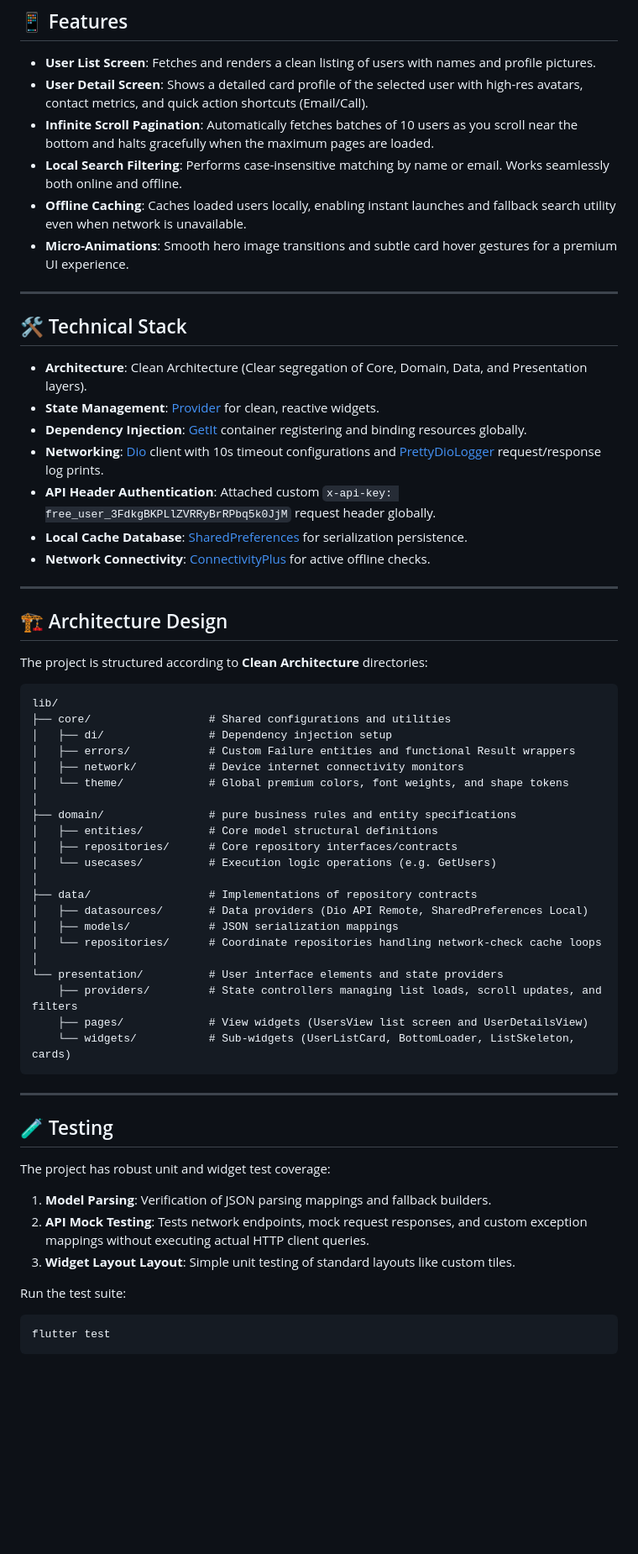
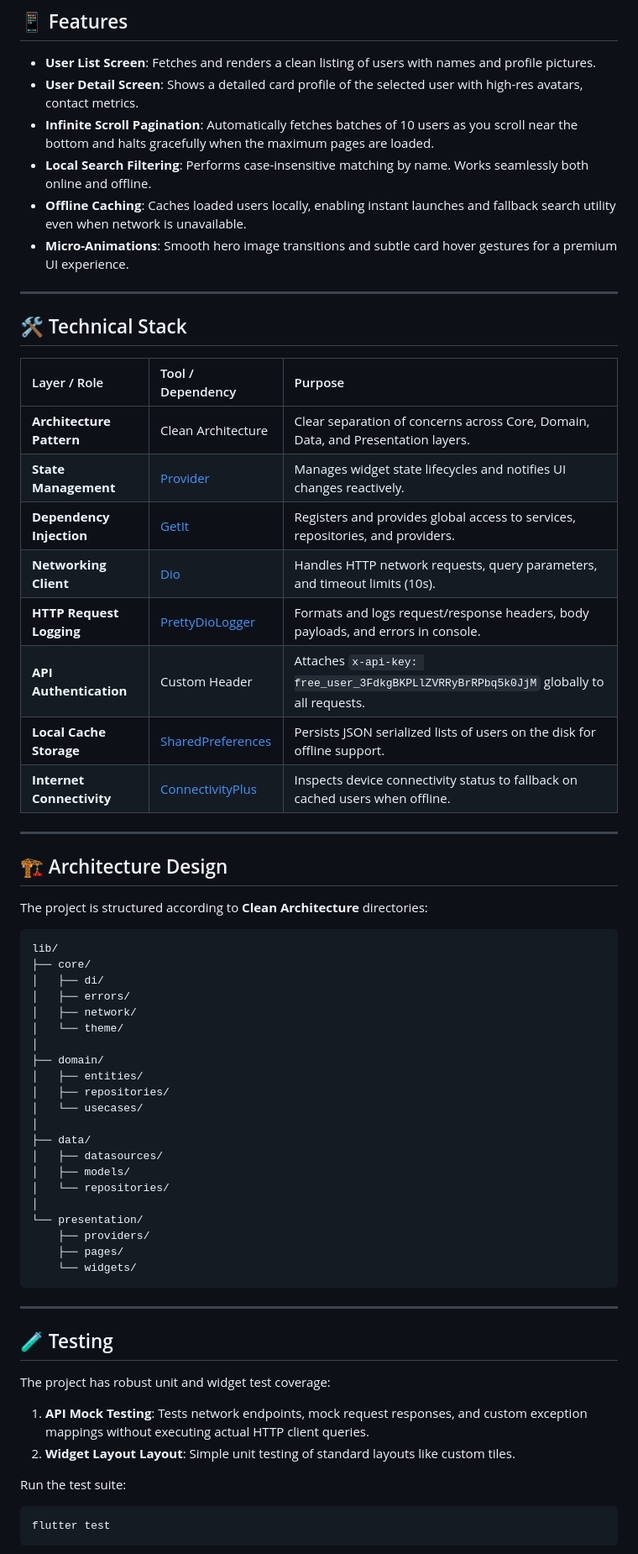
Before and after one commit to Zaminur151/sokrio-user-app, a Markdown page: README.md, the part around the change. Shown at 84% size. Drawn GitHub-style; blank space fills up the shorter version.

Commit message:
update: readme file updated

````diff
--- a/README.md
+++ b/README.md
@@ -22,9 +22,9 @@ Built using **Clean Architecture** principles and production-ready design practi
 ## 📱 Features
 
 - **User List Screen**: Fetches and renders a clean listing of users with names and profile pictures.
-- **User Detail Screen**: Shows a detailed card profile of the selected user with high-res avatars, contact metrics, and quick action shortcuts (Email/Call).
+- **User Detail Screen**: Shows a detailed card profile of the selected user with high-res avatars, contact metrics.
 - **Infinite Scroll Pagination**: Automatically fetches batches of 10 users as you scroll near the bottom and halts gracefully when the maximum pages are loaded.
-- **Local Search Filtering**: Performs case-insensitive matching by name or email. Works seamlessly both online and offline.
+- **Local Search Filtering**: Performs case-insensitive matching by name. Works seamlessly both online and offline.
 - **Offline Caching**: Caches loaded users locally, enabling instant launches and fallback search utility even when network is unavailable.
 - **Micro-Animations**: Smooth hero image transitions and subtle card hover gestures for a premium UI experience.
 
@@ -32,13 +32,16 @@ Built using **Clean Architecture** principles and production-ready design practi
 
 ## 🛠️ Technical Stack
 
-- **Architecture**: Clean Architecture (Clear segregation of Core, Domain, Data, and Presentation layers).
-- **State Management**: [Provider](https://pub.dev/packages/provider) for clean, reactive widgets.
-- **Dependency Injection**: [GetIt](https://pub.dev/packages/get_it) container registering and binding resources globally.
-- **Networking**: [Dio](https://pub.dev/packages/dio) client with 10s timeout configurations and [PrettyDioLogger](https://pub.dev/packages/pretty_dio_logger) request/response log prints.
-- **API Header Authentication**: Attached custom `x-api-key: free_user_3FdkgBKPLlZVRRyBrRPbq5k0JjM` request header globally.
-- **Local Cache Database**: [SharedPreferences](https://pub.dev/packages/shared_preferences) for serialization persistence.
-- **Network Connectivity**: [ConnectivityPlus](https://pub.dev/packages/connectivity_plus) for active offline checks.
+| Layer / Role | Tool / Dependency | Purpose |
+| :--- | :--- | :--- |
+| **Architecture Pattern** | Clean Architecture | Clear separation of concerns across Core, Domain, Data, and Presentation layers. |
+| **State Management** | [Provider](https://pub.dev/packages/provider) | Manages widget state lifecycles and notifies UI changes reactively. |
+| **Dependency Injection** | [GetIt](https://pub.dev/packages/get_it) | Registers and provides global access to services, repositories, and providers. |
+| **Networking Client** | [Dio](https://pub.dev/packages/dio) | Handles HTTP network requests, query parameters, and timeout limits (10s). |
+| **HTTP Request Logging** | [PrettyDioLogger](https://pub.dev/packages/pretty_dio_logger) | Formats and logs request/response headers, body payloads, and errors in console. |
+| **API Authentication** | Custom Header | Attaches `x-api-key: free_user_3FdkgBKPLlZVRRyBrRPbq5k0JjM` globally to all requests. |
+| **Local Cache Storage** | [SharedPreferences](https://pub.dev/packages/shared_preferences) | Persists JSON serialized lists of users on the disk for offline support. |
+| **Internet Connectivity** | [ConnectivityPlus](https://pub.dev/packages/connectivity_plus) | Inspects device connectivity status to fallback on cached users when offline. |
 
 ---
 
@@ -48,26 +51,26 @@ The project is structured according to **Clean Architecture** directories:
 
 ```
 lib/
-├── core/                  # Shared configurations and utilities
-│   ├── di/                # Dependency injection setup
-│   ├── errors/            # Custom Failure entities and functional Result wrappers
-│   ├── network/           # Device internet connectivity monitors
-│   └── theme/             # Global premium colors, font weights, and shape tokens
+├── core/
+│   ├── di/
+│   ├── errors/
+│   ├── network/
+│   └── theme/
 │
-├── domain/                # pure business rules and entity specifications
-│   ├── entities/          # Core model structural definitions
-│   ├── repositories/      # Core repository interfaces/contracts
-│   └── usecases/          # Execution logic operations (e.g. GetUsers)
+├── domain/
+│   ├── entities/
+│   ├── repositories/
+│   └── usecases/
 │
-├── data/                  # Implementations of repository contracts
-│   ├── datasources/       # Data providers (Dio API Remote, SharedPreferences Local)
-│   ├── models/            # JSON serialization mappings
-│   └── repositories/      # Coordinate repositories handling network-check cache loops
+├── data/
+│   ├── datasources/
+│   ├── models/
+│   └── repositories/
 │
-└── presentation/          # User interface elements and state providers
-    ├── providers/         # State controllers managing list loads, scroll updates, and filters
-    ├── pages/             # View widgets (UsersView list screen and UserDetailsView)
-    └── widgets/           # Sub-widgets (UserListCard, BottomLoader, ListSkeleton, cards)
+└── presentation/
+    ├── providers/
+    ├── pages/
+    └── widgets/
 ```
 
 ---
@@ -75,9 +78,8 @@ lib/
 ## 🧪 Testing
 
 The project has robust unit and widget test coverage:
-1. **Model Parsing**: Verification of JSON parsing mappings and fallback builders.
-2. **API Mock Testing**: Tests network endpoints, mock request responses, and custom exception mappings without executing actual HTTP client queries.
-3. **Widget Layout Layout**: Simple unit testing of standard layouts like custom tiles.
+1. **API Mock Testing**: Tests network endpoints, mock request responses, and custom exception mappings without executing actual HTTP client queries.
+2. **Widget Layout Layout**: Simple unit testing of standard layouts like custom tiles.
 
 Run the test suite:
 ```bash
````
